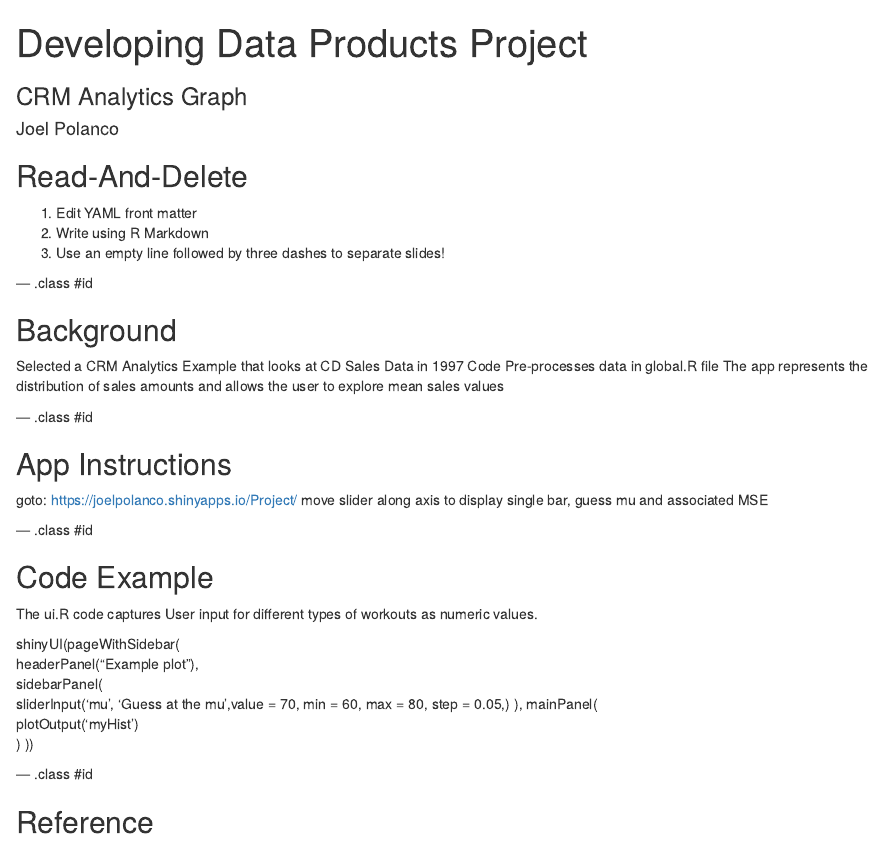
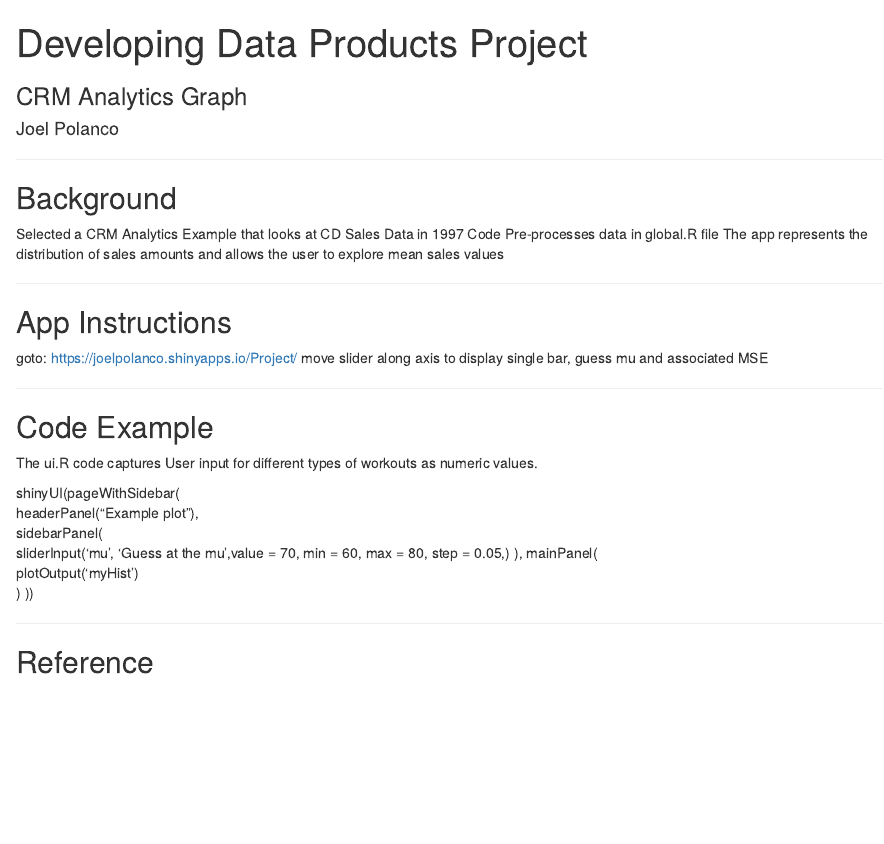
Before and after one commit to joelpolanco/Coursera-Shiny-Project, an R Markdown document (presentation/CRM_Analytics_Mu_Guessing/index.Rmd): the page in a window 1100 px wide, from its top. Rendered offline with R 4.5, knitr and Pandoc, with nearby package versions.

Commit message:
commit 5

```diff
--- a/presentation/CRM_Analytics_Mu_Guessing/index.Rmd
+++ b/presentation/CRM_Analytics_Mu_Guessing/index.Rmd
@@ -11,13 +11,7 @@
 knit        : slidify::knit2slides
 ---
 
-## Read-And-Delete
-
-1. Edit YAML front matter
-2. Write using R Markdown
-3. Use an empty line followed by three dashes to separate slides!
-
---- .class #id
+---
 
 ## Background
 
@@ -25,14 +19,14 @@
 Code Pre-processes data in global.R file
 The app represents the distribution of sales amounts and allows the user to explore mean sales values
 
---- .class #id
+---
 
 ## App Instructions
 
 goto: https://joelpolanco.shinyapps.io/Project/
 move slider along axis to display single bar, guess mu and associated MSE
 
---- .class #id
+---
 
 ## Code Example
 
@@ -48,7 +42,7 @@
 ))
 
 
---- .class #id
+---
 
 ## Reference
 
```
